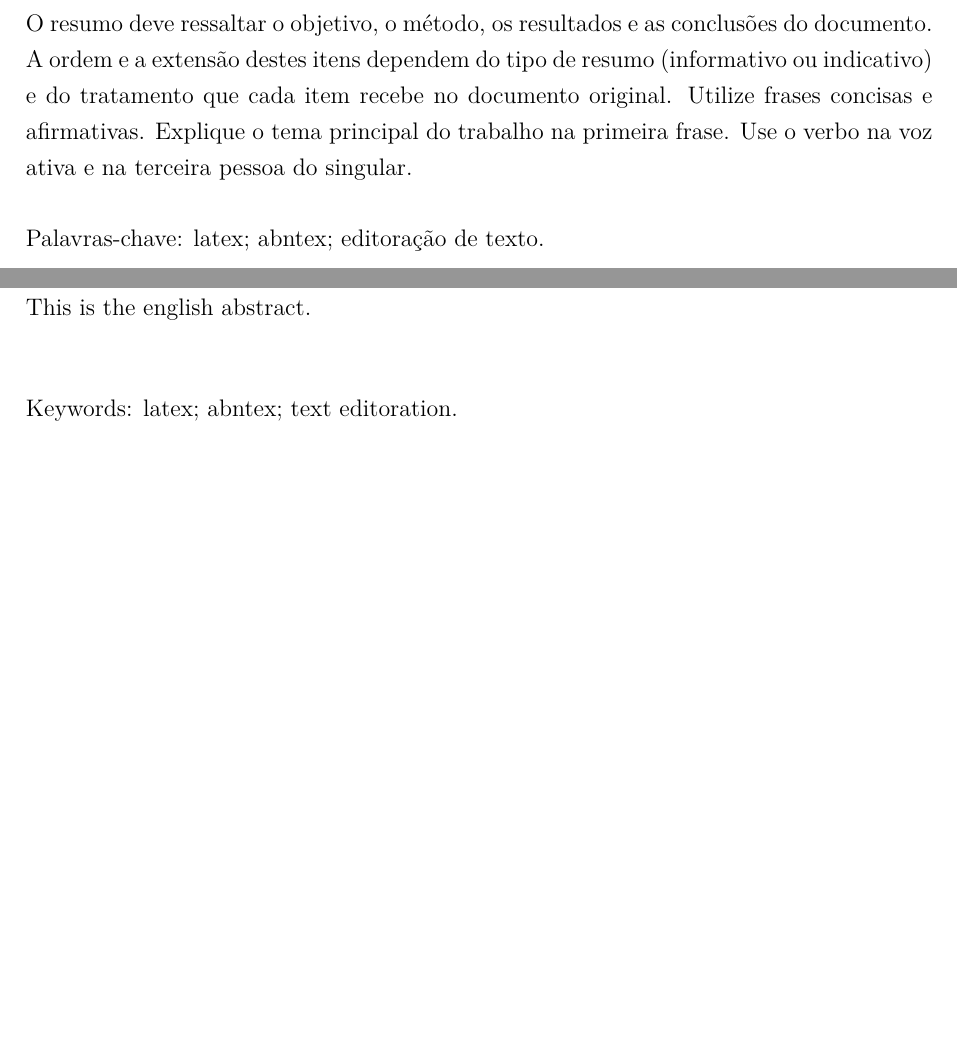
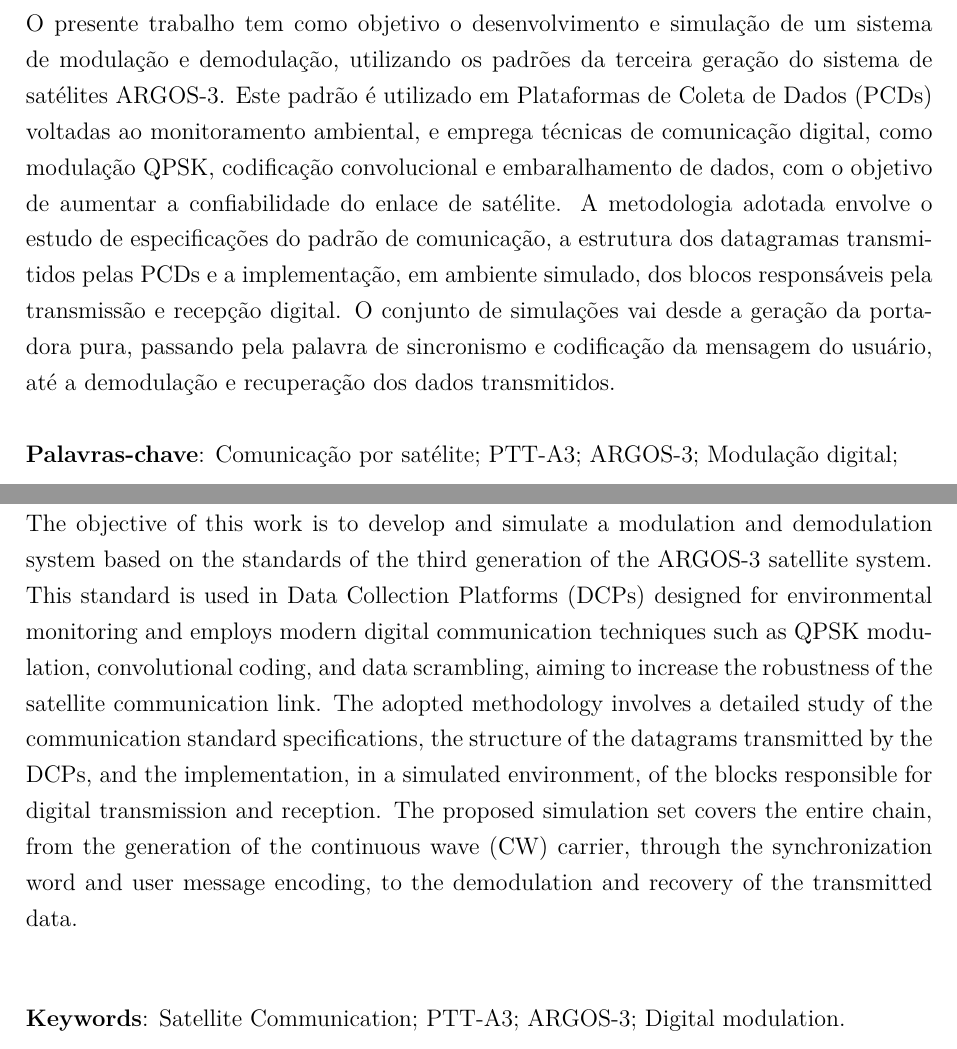
Before and after one commit to arthurcadore/monografia-tcc, a LaTeX thesis (monografia.tex, which reads pretextuais/resumo-abstract.tex): two parts of pages 7 and 8 of 30, joined at a grey line, cut at the place of the change, the shorter picture padded with empty space. The pictures show the PDF file monografia.pdf that the author committed with the source.

Commit message:
:sparkles: updated capa and resumo

```diff
--- a/pretextuais/resumo-abstract.tex
+++ b/pretextuais/resumo-abstract.tex
@@ -3,21 +3,21 @@
 
 
 \begin{resumo}
-    O resumo deve ressaltar o objetivo, o método, os resultados e as conclusões do documento. A ordem e a extensão destes itens dependem do tipo de resumo (informativo ou indicativo) e do tratamento que cada item recebe no documento original. Utilize frases concisas e afirmativas. Explique o tema principal do trabalho na primeira frase. Use o verbo na voz ativa e na terceira pessoa do singular.
+O presente trabalho tem como objetivo o desenvolvimento e simulação de um sistema de modulação e demodulação, utilizando os padrões da terceira geração do sistema de satélites ARGOS-3. Este padrão é utilizado em Plataformas de Coleta de Dados (PCDs) voltadas ao monitoramento ambiental, e emprega técnicas de comunicação digital, como modulação QPSK, codificação convolucional e embaralhamento de dados, com o objetivo de aumentar a confiabilidade do enlace de satélite. A metodologia adotada envolve o estudo de especificações do padrão de comunicação, a estrutura dos datagramas transmitidos pelas PCDs e a implementação, em ambiente simulado, dos blocos responsáveis pela transmissão e recepção digital. O conjunto de simulações vai desde a geração da portadora pura, passando pela palavra de sincronismo e codificação da mensagem do usuário, até a demodulação e recuperação dos dados transmitidos.
 
-    Palavras-chave: latex; abntex; editoração de texto.
+    \textbf{Palavras-chave}: Comunicação por satélite; PTT-A3; ARGOS-3; Modulação digital;
 \end{resumo}
 
 
 
-%-----------------------------------------------%
+%-----------------------------------------------%3
 \begin{resumo}[Abstract]
 \begin{otherlanguage*}{english}
-    This is the english abstract.
+The objective of this work is to develop and simulate a modulation and demodulation system based on the standards of the third generation of the ARGOS-3 satellite system. This standard is used in Data Collection Platforms (DCPs) designed for environmental monitoring and employs modern digital communication techniques such as QPSK modulation, convolutional coding, and data scrambling, aiming to increase the robustness of the satellite communication link. The adopted methodology involves a detailed study of the communication standard specifications, the structure of the datagrams transmitted by the DCPs, and the implementation, in a simulated environment, of the blocks responsible for digital transmission and reception. The proposed simulation set covers the entire chain, from the generation of the continuous wave (CW) carrier, through the synchronization word and user message encoding, to the demodulation and recovery of the transmitted data.
 \vspace{\onelineskip}
 
 \noindent
-Keywords: latex; abntex; text editoration.
+\textbf{Keywords}: Satellite Communication; PTT-A3; ARGOS-3; Digital modulation.
 \end{otherlanguage*}
 \end{resumo}
 %-----------------------------------------------%
```
Also changed, not shown: pretextuais/capa.tex (+5 -4 lines), assets/geoplot.pdf (added), monografia.pdf.
